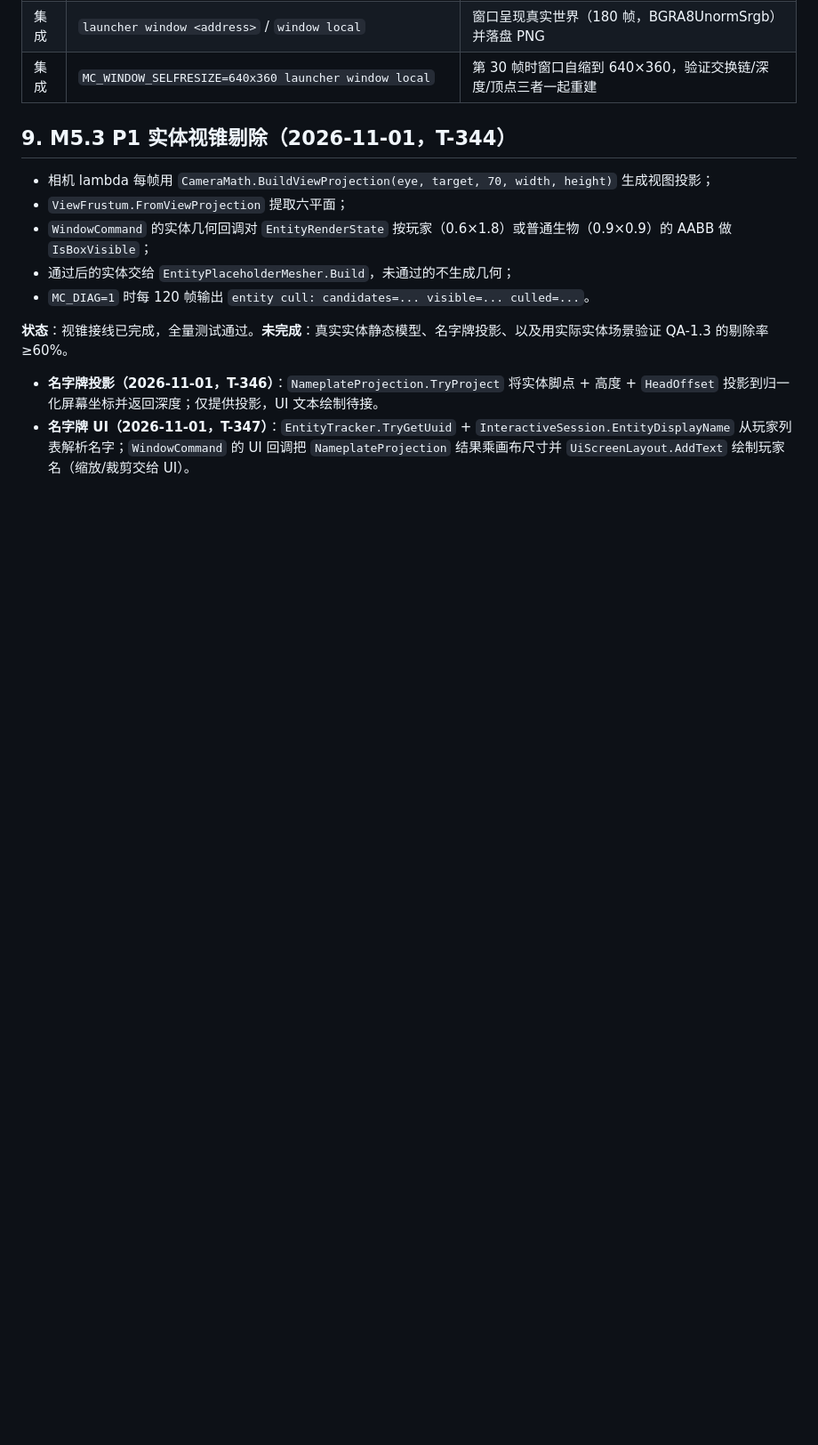
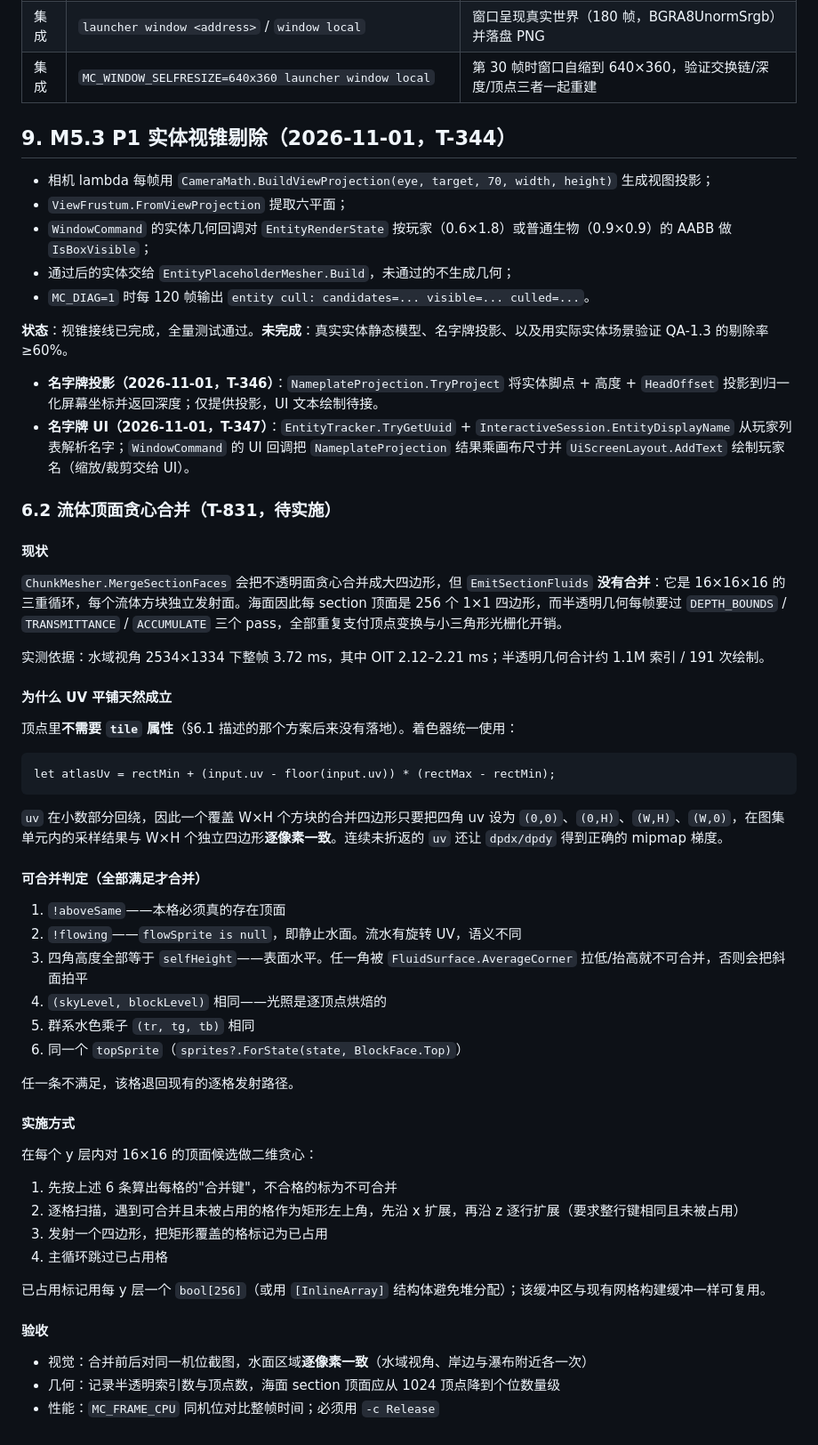
Before and after one commit to a1544676809/Sharpcraft, a Markdown page: docs/modules/render.md, the part around the change. Shown at 89% size. Rendered like a GitHub page; blank space fills up the shorter version.

Commit message:
docs: specify the fluid top face merge before writing it (T-831)
The proposal pack is right about the cause: solid faces go through greedy merging but the fluid emitter walks all 4096 cells and emits every top face separately, so an ocean surface pays 256 quads per section in each of the three oit geometry passes. Writing the design down before the code, as the rules require, also settled two things the pack assumed differently. The tile vertex attribute it expects does not exist and does not need to, because the shaders already wrap uv through its fractional part, so a merged quad with uv spanning the rectangle tiles the sprite identically and keeps correct mipmap gradients. And the merge has six conditions rather than four, the extra ones being the sprite identity and the fact that a cell whose corner heights are not all selfHeight is a slope that flattening would visibly destroy.

````diff
--- a/docs/modules/render.md
+++ b/docs/modules/render.md
@@ -399,3 +399,49 @@ mesh: 31321 blocks, 7354 triangles
 **状态**：视锥接线已完成，全量测试通过。**未完成**：真实实体静态模型、名字牌投影、以及用实际实体场景验证 QA-1.3 的剔除率 ≥60%。
 - **名字牌投影（2026-11-01，T-346）**：`NameplateProjection.TryProject` 将实体脚点 + 高度 + `HeadOffset` 投影到归一化屏幕坐标并返回深度；仅提供投影，UI 文本绘制待接。
 - **名字牌 UI（2026-11-01，T-347）**：`EntityTracker.TryGetUuid` + `InteractiveSession.EntityDisplayName` 从玩家列表解析名字；`WindowCommand` 的 UI 回调把 `NameplateProjection` 结果乘画布尺寸并 `UiScreenLayout.AddText` 绘制玩家名（缩放/裁剪交给 UI）。
+
+### 6.2 流体顶面贪心合并（T-831，待实施）
+
+#### 现状
+
+`ChunkMesher.MergeSectionFaces` 会把不透明面贪心合并成大四边形，但 `EmitSectionFluids` **没有合并**：它是 16×16×16 的三重循环，每个流体方块独立发射面。海面因此每 section 顶面是 256 个 1×1 四边形，而半透明几何每帧要过 `DEPTH_BOUNDS` / `TRANSMITTANCE` / `ACCUMULATE` 三个 pass，全部重复支付顶点变换与小三角形光栅化开销。
+
+实测依据：水域视角 2534×1334 下整帧 3.72 ms，其中 OIT 2.12–2.21 ms；半透明几何合计约 1.1M 索引 / 191 次绘制。
+
+#### 为什么 UV 平铺天然成立
+
+顶点里**不需要 `tile` 属性**（§6.1 描述的那个方案后来没有落地）。着色器统一使用：
+
+```wgsl
+let atlasUv = rectMin + (input.uv - floor(input.uv)) * (rectMax - rectMin);
+```
+
+`uv` 在小数部分回绕，因此一个覆盖 W×H 个方块的合并四边形只要把四角 uv 设为 `(0,0)`、`(0,H)`、`(W,H)`、`(W,0)`，在图集单元内的采样结果与 W×H 个独立四边形**逐像素一致**。连续未折返的 `uv` 还让 `dpdx/dpdy` 得到正确的 mipmap 梯度。
+
+#### 可合并判定（全部满足才合并）
+
+1. `!aboveSame`——本格必须真的存在顶面
+2. `!flowing`——`flowSprite is null`，即静止水面。流水有旋转 UV，语义不同
+3. 四角高度全部等于 `selfHeight`——表面水平。任一角被 `FluidSurface.AverageCorner` 拉低/抬高就不可合并，否则会把斜面拍平
+4. `(skyLevel, blockLevel)` 相同——光照是逐顶点烘焙的
+5. 群系水色乘子 `(tr, tg, tb)` 相同
+6. 同一个 `topSprite`（`sprites?.ForState(state, BlockFace.Top)`）
+
+任一条不满足，该格退回现有的逐格发射路径。
+
+#### 实施方式
+
+在每个 y 层内对 16×16 的顶面候选做二维贪心：
+
+1. 先按上述 6 条算出每格的"合并键"，不合格的标为不可合并
+2. 逐格扫描，遇到可合并且未被占用的格作为矩形左上角，先沿 x 扩展，再沿 z 逐行扩展（要求整行键相同且未被占用）
+3. 发射一个四边形，把矩形覆盖的格标记为已占用
+4. 主循环跳过已占用格
+
+已占用标记用每 y 层一个 `bool[256]`（或用 `[InlineArray]` 结构体避免堆分配）；该缓冲区与现有网格构建缓冲一样可复用。
+
+#### 验收
+
+- 视觉：合并前后对同一机位截图，水面区域**逐像素一致**（水域视角、岸边与瀑布附近各一次）
+- 几何：记录半透明索引数与顶点数，海面 section 顶面应从 1024 顶点降到个位数量级
+- 性能：`MC_FRAME_CPU` 同机位对比整帧时间；必须用 `-c Release`
````
